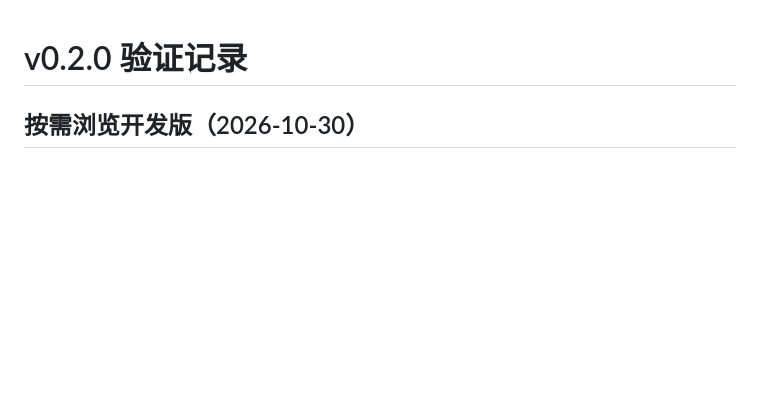
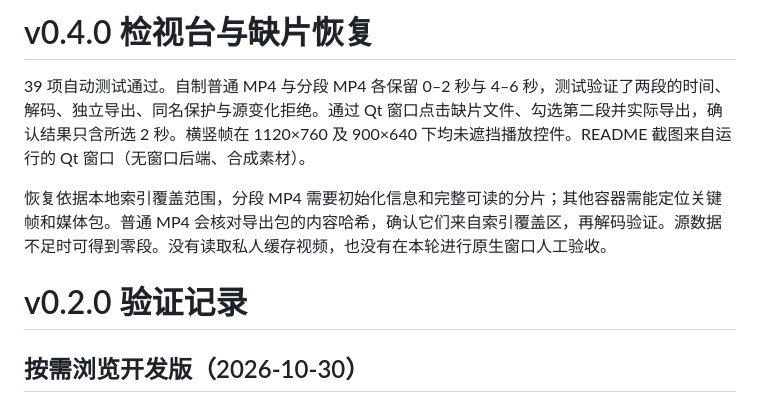
Before and after one commit to gongfpp/tg-cache-lens, a Markdown page: docs/verification.md, the part around the change. Rendered like a GitHub page; blank space fills up the shorter version.

```diff
--- a/docs/verification.md
+++ b/docs/verification.md
@@ -1,3 +1,9 @@
+# v0.4.0 检视台与缺片恢复
+
+39 项自动测试通过。自制普通 MP4 与分段 MP4 各保留 0–2 秒与 4–6 秒，测试验证了两段的时间、解码、独立导出、同名保护与源变化拒绝。通过 Qt 窗口点击缺片文件、勾选第二段并实际导出，确认结果只含所选 2 秒。横竖帧在 1120×760 及 900×640 下均未遮挡播放控件。README 截图来自运行的 Qt 窗口（无窗口后端、合成素材）。
+
+恢复依据本地索引覆盖范围，分段 MP4 需要初始化信息和完整可读的分片；其他容器需能定位关键帧和媒体包。普通 MP4 会核对导出包的内容哈希，确认它们来自索引覆盖区，再解码验证。源数据不足时可得到零段。没有读取私人缓存视频，也没有在本轮进行原生窗口人工验收。
+
 # v0.2.0 验证记录
 
 ## 按需浏览开发版（2026-10-30）
```
Also changed, not shown: AGENTS.md (+1 -1 lines), README.md (+8 -6 lines), assets/inspector.png (added), assets/recovery.png (added), 8 other files.
